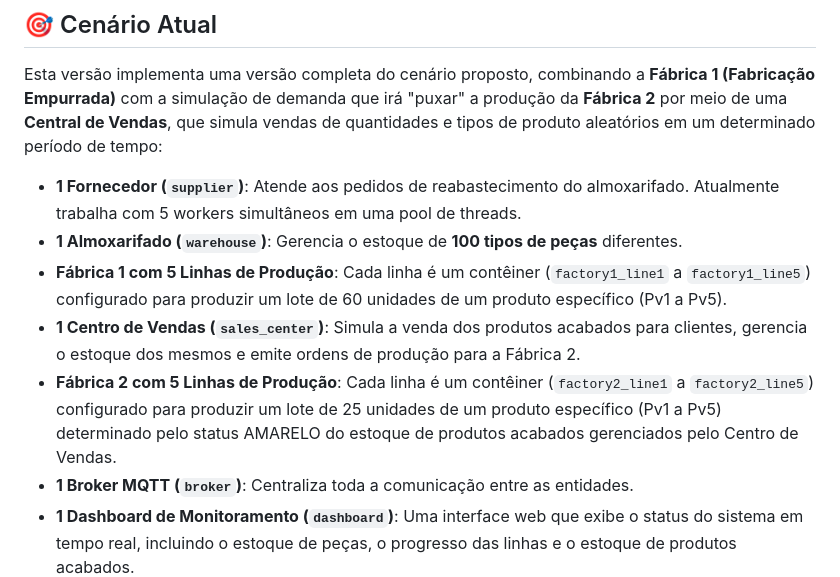
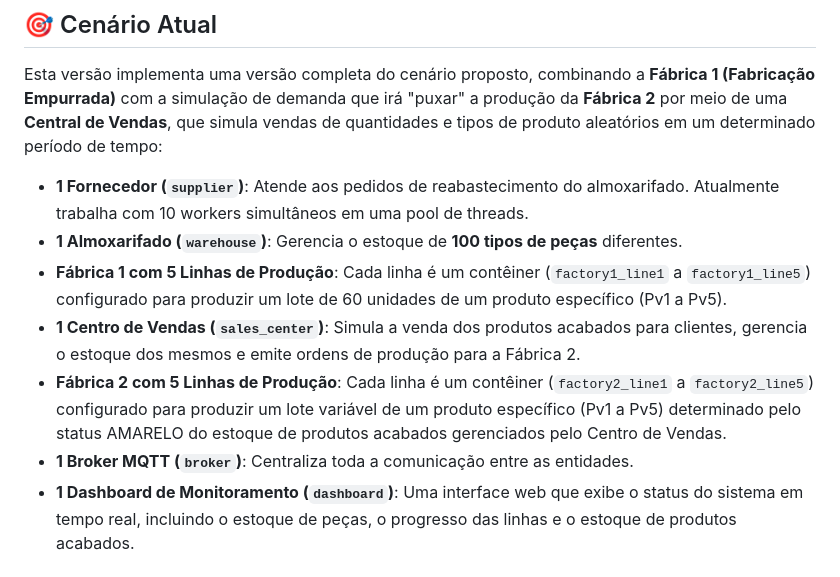
Before and after one commit to andresilveiras/Sist-Distribuidos, a Markdown page: Trabalho 2/README.md, the part around the change. Drawn GitHub-style.

```diff
--- a/Trabalho 2/README.md
+++ b/Trabalho 2/README.md
@@ -32,11 +32,11 @@ Usar: Docker containeres para cada entidade (Depósito de produtos acabados, Fab
 
 Esta versão implementa uma versão completa do cenário proposto, combinando a **Fábrica 1 (Fabricação Empurrada)** com a simulação de demanda que irá "puxar" a produção da **Fábrica 2** por meio de uma **Central de Vendas**, que simula vendas de quantidades e tipos de produto aleatórios em um determinado período de tempo:
 
-- **1 Fornecedor (`supplier`)**: Atende aos pedidos de reabastecimento do almoxarifado. Atualmente trabalha com 5 workers simultâneos em uma pool de threads.
+- **1 Fornecedor (`supplier`)**: Atende aos pedidos de reabastecimento do almoxarifado. Atualmente trabalha com 10 workers simultâneos em uma pool de threads.
 - **1 Almoxarifado (`warehouse`)**: Gerencia o estoque de **100 tipos de peças** diferentes.
 - **Fábrica 1 com 5 Linhas de Produção**: Cada linha é um contêiner (`factory1_line1` a `factory1_line5`) configurado para produzir um lote de 60 unidades de um produto específico (Pv1 a Pv5).
 - **1 Centro de Vendas (`sales_center`)**: Simula a venda dos produtos acabados para clientes, gerencia o estoque dos mesmos e emite ordens de produção para a Fábrica 2.
-- **Fábrica 2 com 5 Linhas de Produção**: Cada linha é um contêiner (`factory2_line1` a `factory2_line5`) configurado para produzir um lote de 25 unidades de um produto específico (Pv1 a Pv5) determinado pelo status AMARELO do estoque de produtos acabados gerenciados pelo Centro de Vendas.
+- **Fábrica 2 com 5 Linhas de Produção**: Cada linha é um contêiner (`factory2_line1` a `factory2_line5`) configurado para produzir um lote variável de um produto específico (Pv1 a Pv5) determinado pelo status AMARELO do estoque de produtos acabados gerenciados pelo Centro de Vendas.
 - **1 Broker MQTT (`broker`)**: Centraliza toda a comunicação entre as entidades.
 - **1 Dashboard de Monitoramento (`dashboard`)**: Uma interface web que exibe o status do sistema em tempo real, incluindo o estoque de peças, o progresso das linhas e o estoque de produtos acabados.
 
```
